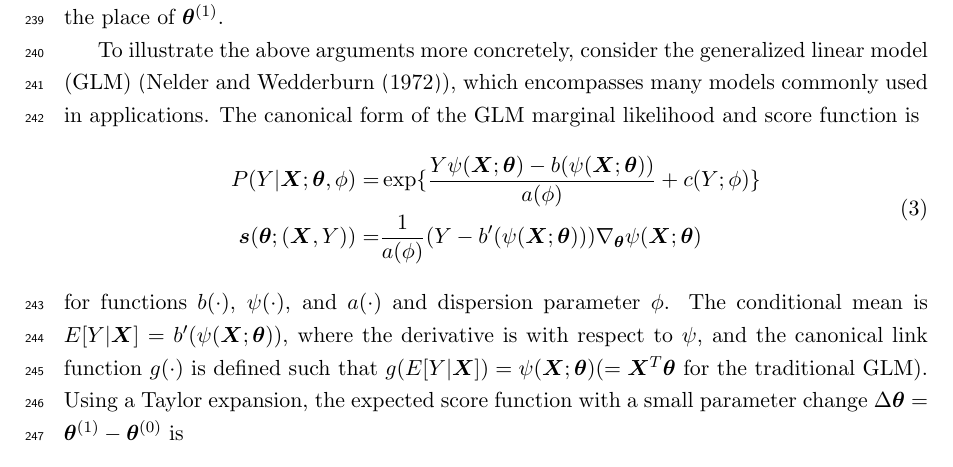
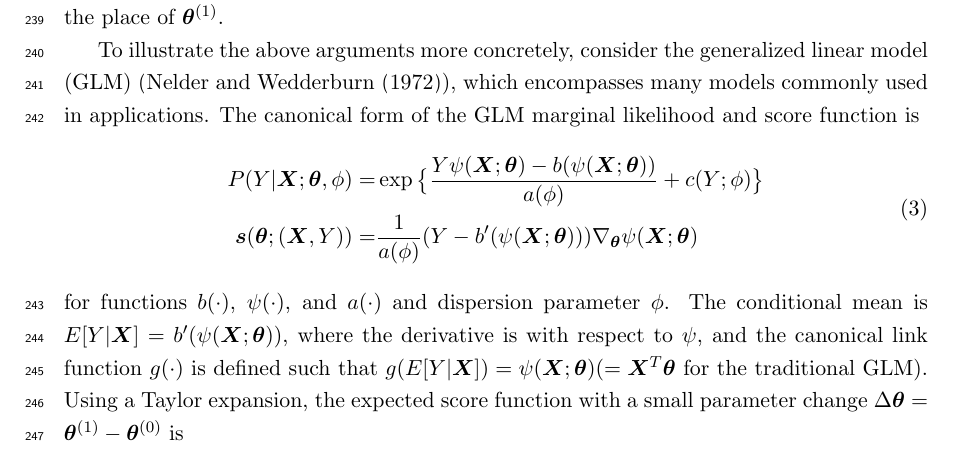
Before and after one commit to kgzhang0801/cd_paper, a LaTeX paper (v16/main_v16.tex): part of page 8 of 55, cut so that both start at the same text. Compiled offline with pdfLaTeX.

Commit message:
Updates from Overleaf

```diff
--- a/v16/main_v16.tex
+++ b/v16/main_v16.tex
@@ -141,7 +141,7 @@ Concept drift is defined as a change in $ P (Y|\bm {X})$, and in our parametric
 To illustrate the above arguments more concretely, consider the generalized linear model (GLM)~(\cite{nelder1972generalized}), which encompasses many models commonly used in applications. The canonical form of the GLM marginal likelihood and score function is
 \begin{align}
 \begin{aligned}
-P(Y|\bm{X};\bm { \theta}, \phi) =& \exp\{\frac{Y \psi(\bm{X};\bm { \theta})-b( \psi(\bm{X};\bm { \theta}))}{ a ( \phi)} + c(Y; \phi)\} \\
+P(Y|\bm{X};\bm { \theta}, \phi) =& \exp\big\{\frac{Y \psi(\bm{X};\bm { \theta})-b( \psi(\bm{X};\bm { \theta}))}{ a ( \phi)} + c(Y; \phi)\big\} \\
 \bm {s}(\bm { \theta};(\bm {X}, Y)) =& \frac{1}{a( \phi)}(Y - b'( \psi (\bm{X};\bm { \theta} )))\nabla _{ \bm { \theta}} \psi(\bm{X};\bm { \theta} )
 \end{aligned}
 \label{eqn:score_glm}
```
